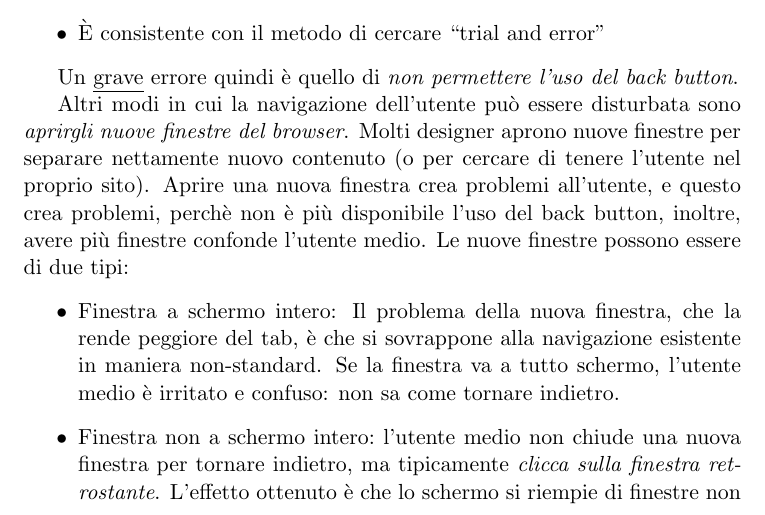
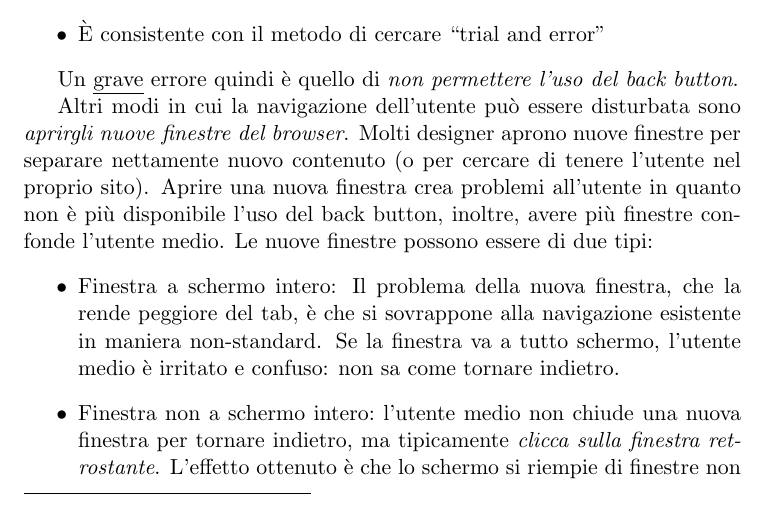
Before and after one commit to Polpetta/TecWeb2Notes, a LaTeX document (main.tex, which reads res/fLessons/08-10-15.tex): part of page 6 of 51, cut so that both start at the same text. Compiled offline with pdfLaTeX.

Commit message:
Riformulata meglio la frase pagina 6

```diff
--- a/res/fLessons/08-10-15.tex
+++ b/res/fLessons/08-10-15.tex
@@ -82,7 +82,7 @@ Durante la navigazione su un sito, i movimenti di navigazione sono non solo iniz
 
 Un \underline{grave} errore quindi \`e quello di \textit{non permettere l'uso del back button}.
 
-Altri modi in cui la navigazione dell'utente pu\`o essere disturbata sono \textit{aprirgli nuove finestre del browser}. Molti designer aprono nuove finestre per separare nettamente nuovo contenuto (o per cercare di tenere l'utente nel proprio sito). Aprire una nuova finestra crea problemi all'utente, e questo crea problemi, perch\`e non \`e pi\`u disponibile l'uso del back button, inoltre, avere pi\`u finestre confonde l'utente medio. Le nuove finestre possono essere di due tipi:
+Altri modi in cui la navigazione dell'utente pu\`o essere disturbata sono \textit{aprirgli nuove finestre del browser}. Molti designer aprono nuove finestre per separare nettamente nuovo contenuto (o per cercare di tenere l'utente nel proprio sito). Aprire una nuova finestra crea problemi all'utente in quanto non \`e pi\`u disponibile l'uso del back button, inoltre, avere pi\`u finestre confonde l'utente medio. Le nuove finestre possono essere di due tipi:
 \begin{itemize}
 
 \item Finestra a schermo intero: Il problema della nuova finestra, che la rende peggiore del tab, \`e che si sovrappone alla navigazione esistente in maniera non-standard. Se la finestra va a tutto schermo, l'utente medio \`e irritato e confuso: non sa come tornare indietro.
```
